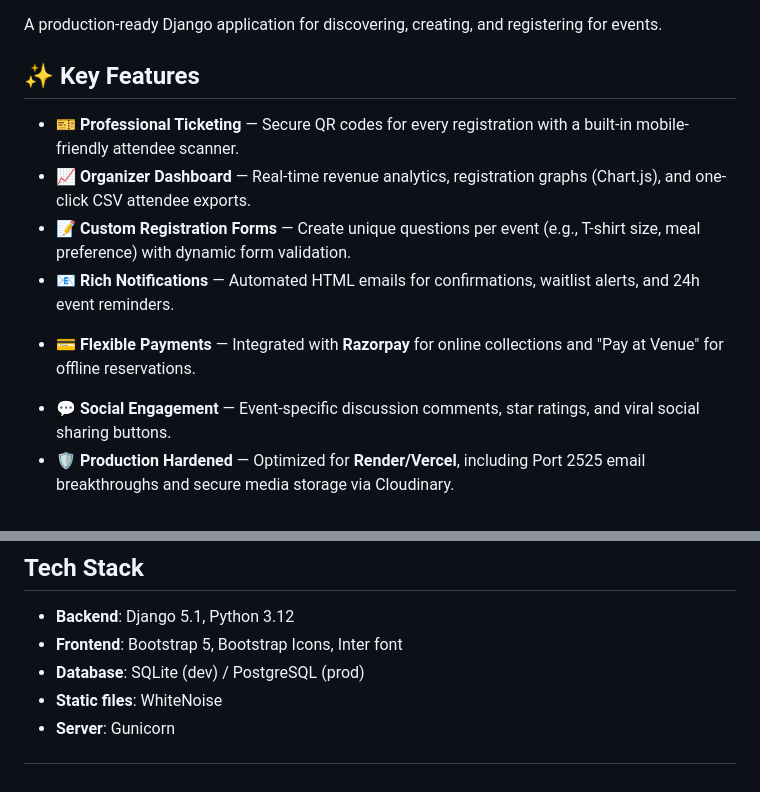
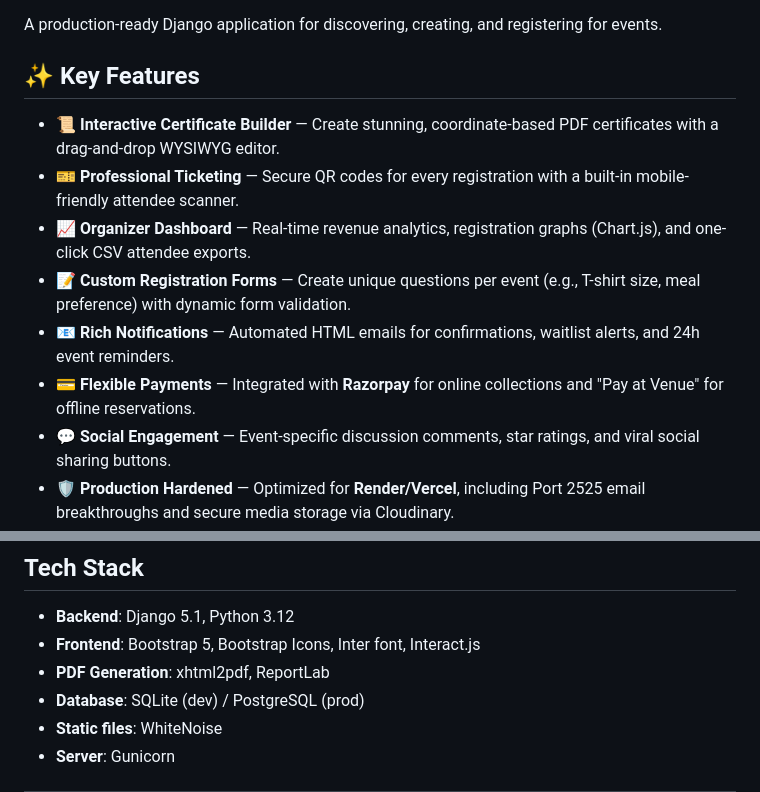
Before and after one commit to veereshawaralli/EVENT-REGISTRATION, a Markdown page: README.md, 2 parts joined by grey strips. Rendered like a GitHub page.

Commit message:
Docs: update README with Interactive Certificate Builder feature and tech stack details

```diff
--- a/README.md
+++ b/README.md
@@ -4,11 +4,12 @@ A production-ready Django application for discovering, creating, and registering
 
 ## ✨ Key Features
 
+- **📜 Interactive Certificate Builder** — Create stunning, coordinate-based PDF certificates with a drag-and-drop WYSIWYG editor.
 - **🎫 Professional Ticketing** — Secure QR codes for every registration with a built-in mobile-friendly attendee scanner.
 - **📈 Organizer Dashboard** — Real-time revenue analytics, registration graphs (Chart.js), and one-click CSV attendee exports.
 - **📝 Custom Registration Forms** — Create unique questions per event (e.g., T-shirt size, meal preference) with dynamic form validation.
 - **📧 Rich Notifications** — Automated HTML emails for confirmations, waitlist alerts, and 24h event reminders.
-* **💳 Flexible Payments** — Integrated with **Razorpay** for online collections and "Pay at Venue" for offline reservations.
+- **💳 Flexible Payments** — Integrated with **Razorpay** for online collections and "Pay at Venue" for offline reservations.
 - **💬 Social Engagement** — Event-specific discussion comments, star ratings, and viral social sharing buttons.
 - **🛡️ Production Hardened** — Optimized for **Render/Vercel**, including Port 2525 email breakthroughs and secure media storage via Cloudinary.
 - **Responsive UI** — Modern, premium design using Bootstrap 5, Bootstrap Icons, and the Inter font.
@@ -165,7 +166,8 @@ python manage.py test
 ## Tech Stack
 
 - **Backend**: Django 5.1, Python 3.12
-- **Frontend**: Bootstrap 5, Bootstrap Icons, Inter font
+- **Frontend**: Bootstrap 5, Bootstrap Icons, Inter font, Interact.js
+- **PDF Generation**: xhtml2pdf, ReportLab
 - **Database**: SQLite (dev) / PostgreSQL (prod)
 - **Static files**: WhiteNoise
 - **Server**: Gunicorn
```
